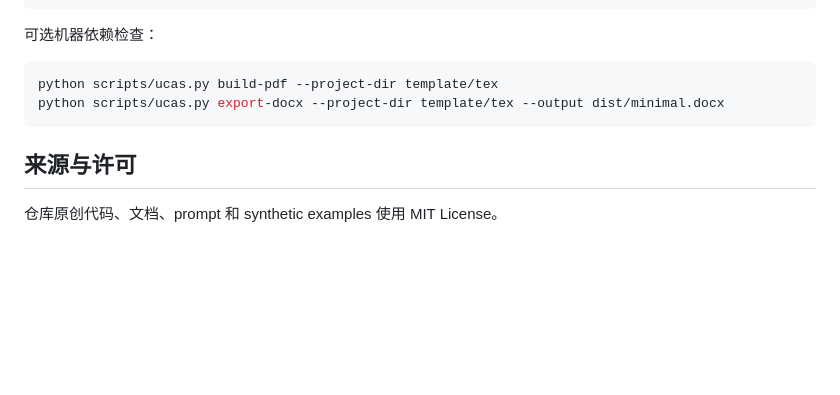
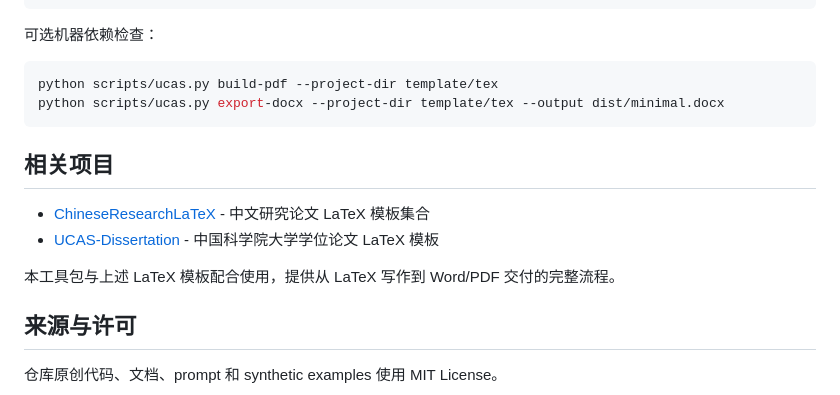
Before and after one commit to Tenstu/UCAS-Thesis-AI-Delivery-Kit, a Markdown page: README.md, the part around one of its changes. Drawn GitHub-style; blank space fills up the shorter version.

````diff
--- a/README.md
+++ b/README.md
@@ -216,6 +262,13 @@ python scripts/ucas.py build-pdf --project-dir template/tex
 python scripts/ucas.py export-docx --project-dir template/tex --output dist/minimal.docx
 ```
 
+## 相关项目
+
+- [ChineseResearchLaTeX](https://github.com/Tenstu/ChineseResearchLaTeX) - 中文研究论文 LaTeX 模板集合
+- [UCAS-Dissertation](https://github.com/Tenstu/UCAS-Dissertation) - 中国科学院大学学位论文 LaTeX 模板
+
+本工具包与上述 LaTeX 模板配合使用，提供从 LaTeX 写作到 Word/PDF 交付的完整流程。
+
 ## 来源与许可
 
 仓库原创代码、文档、prompt 和 synthetic examples 使用 MIT License。
````
Also changed, not shown: other parts of README.md (+46 -0 lines).
